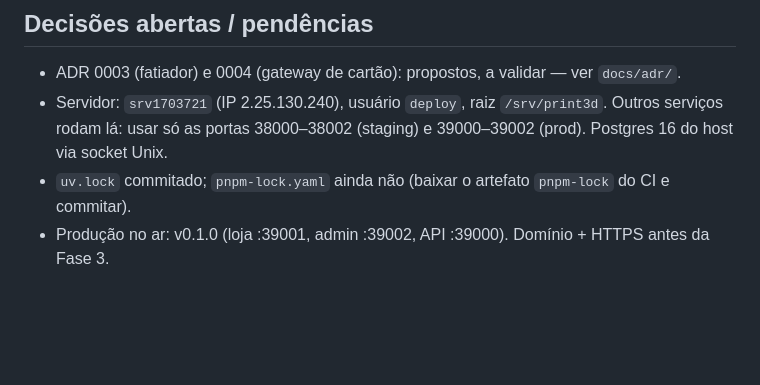
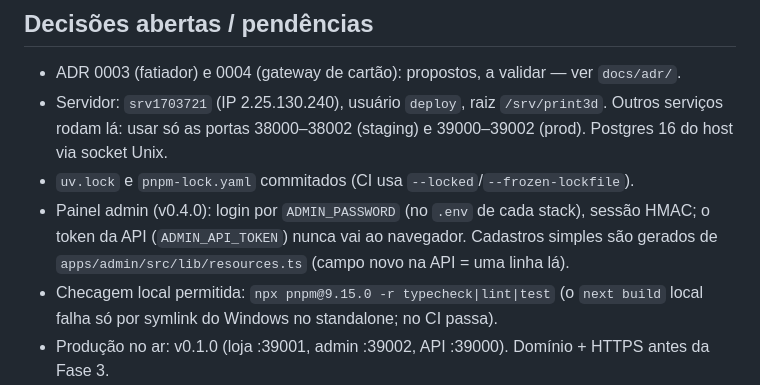
Before and after one commit to Jeff1984Sor/maya3d, a Markdown page: CLAUDE.md, the part around the change. Rendered like a GitHub page; blank space fills up the shorter version.

Commit message:
docs: painel admin
Co-Authored-By: Claude Opus 5.5 <noreply@anthropic.com>

```diff
--- a/CLAUDE.md
+++ b/CLAUDE.md
@@ -46,7 +46,9 @@ Especificação completa: [docs/especificacao/prompt-impressao3d.md](docs/especi
 ## Decisões abertas / pendências
 - ADR 0003 (fatiador) e 0004 (gateway de cartão): propostos, a validar — ver `docs/adr/`.
 - Servidor: `srv1703721` (IP 2.25.130.240), usuário `deploy`, raiz `/srv/print3d`. Outros serviços rodam lá: usar só as portas 38000–38002 (staging) e 39000–39002 (prod). Postgres 16 do host via socket Unix.
-- `uv.lock` commitado; `pnpm-lock.yaml` ainda não (baixar o artefato `pnpm-lock` do CI e commitar).
+- `uv.lock` e `pnpm-lock.yaml` commitados (CI usa `--locked`/`--frozen-lockfile`).
+- Painel admin (v0.4.0): login por `ADMIN_PASSWORD` (no `.env` de cada stack), sessão HMAC; o token da API (`ADMIN_API_TOKEN`) nunca vai ao navegador. Cadastros simples são gerados de `apps/admin/src/lib/resources.ts` (campo novo na API = uma linha lá).
+- Checagem local permitida: `npx pnpm@9.15.0 -r typecheck|lint|test` (o `next build` local falha só por symlink do Windows no standalone; no CI passa).
 - Produção no ar: v0.1.0 (loja :39001, admin :39002, API :39000). Domínio + HTTPS antes da Fase 3.
 - O dono não usa a interface do GitHub. Produção **sem aprovação manual** (autorizado em 2026-10-07): para publicar, criar e enviar uma tag `vX.Y.Z` daqui; o CD passa por CI → staging + smoke → prod. Acompanhar via API pública do GitHub (limite de 60 consultas/h) ou testando as portas.
 - Lint/testes locais são permitidos só como análise estática (`uv run python -m pytest`, ruff, mypy, shellcheck); nada de servidor/app no Windows.
```
